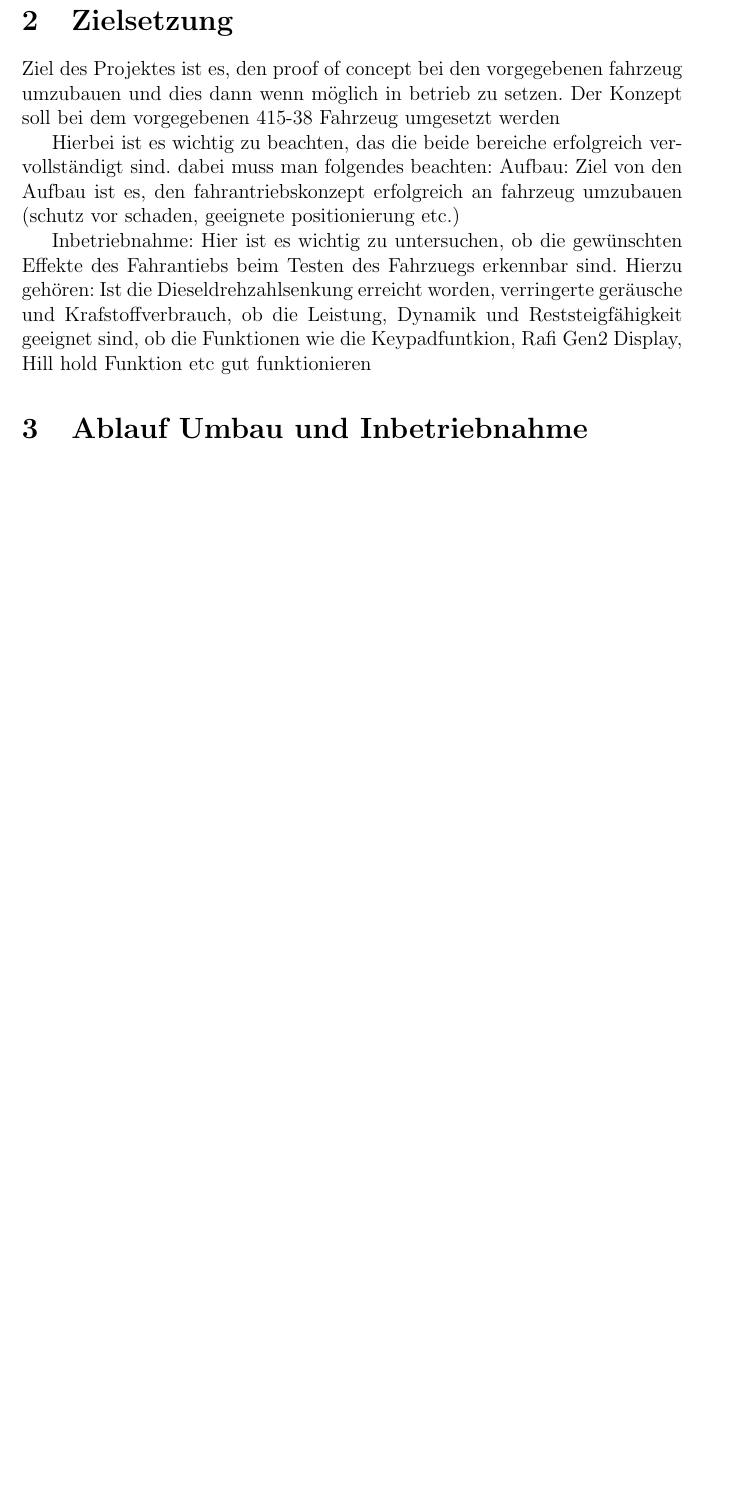
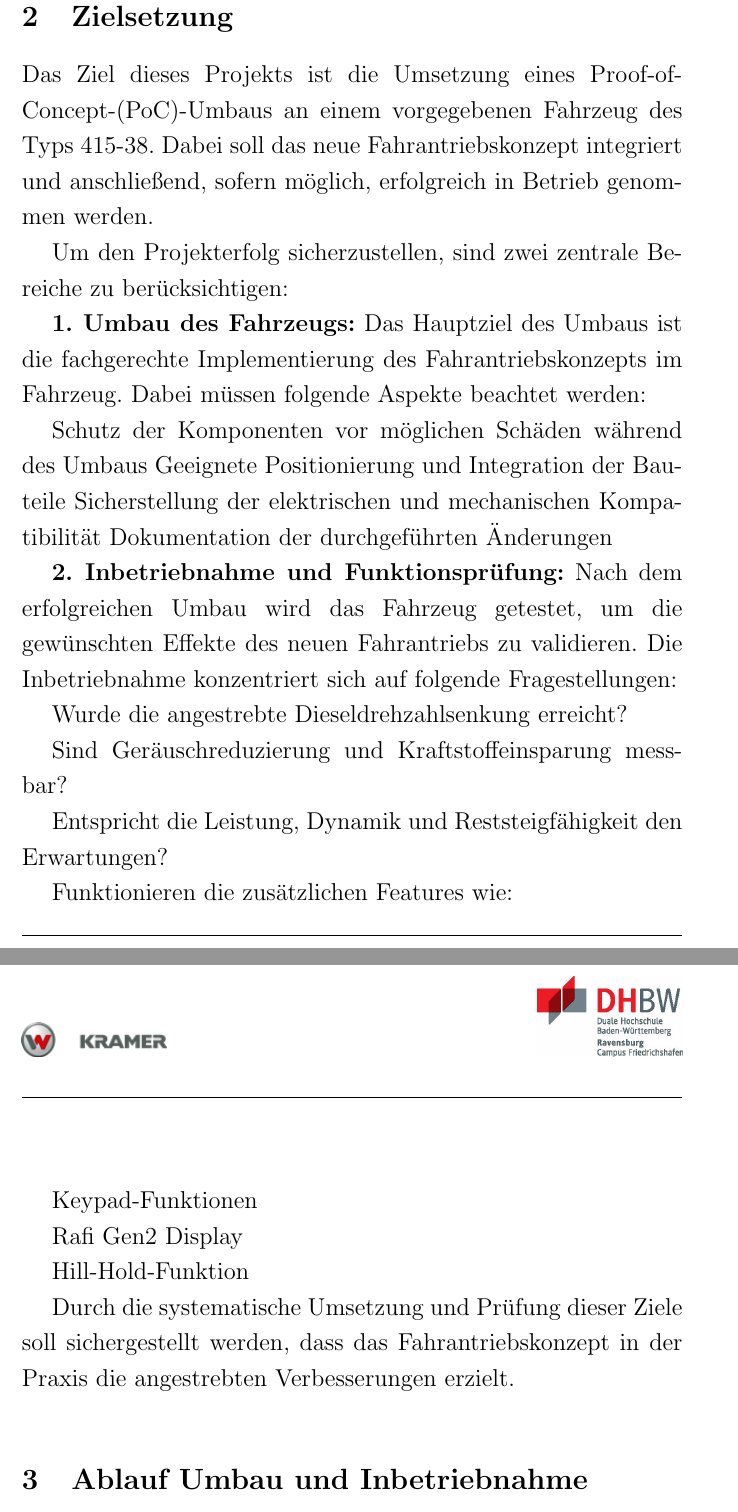
Before and after one commit to Lukiano12/T3000-Hausarbeit, a LaTeX document (main.tex): part of page 9 of 12 before the commit and two parts of pages 9 and 10 of 13 after it, the two joined at a grey line, cut so that both start at the same text, the shorter picture padded with empty space. Compiled offline with pdfLaTeX.

Commit message:
Completed the content of the chapter and added abstracts to the project, summary and citations to be done, then it goes to proofreading

```diff
--- a/main.tex
+++ b/main.tex
@@ -294,15 +313,50 @@ Gesamtperformance des Fahrantriebssystems.
 \end{spacing}
 
 \section{Zielsetzung}
-Ziel des Projektes ist es, den proof of concept bei den vorgegebenen fahrzeug umzubauen und dies dann wenn
-möglich in betrieb zu setzen. Der Konzept soll bei dem vorgegebenen 415-38 Fahrzeug umgesetzt werden
+\begin{spacing}{1.5}  % Adjust line spacing
+    \fontsize{14pt}{14pt}\selectfont  % Font size and line spacing
 
-Hierbei ist es wichtig zu beachten, das die beide bereiche erfolgreich vervollständigt sind. dabei muss man folgendes beachten:
-Aufbau: Ziel von den Aufbau ist es, den fahrantriebskonzept erfolgreich an fahrzeug umzubauen (schutz vor schaden, geeignete positionierung etc.)
+Das Ziel dieses Projekts ist die Umsetzung eines Proof-of-Concept-(PoC)-Umbaus
+ an einem vorgegebenen Fahrzeug des Typs 415-38.
+ Dabei soll das neue Fahrantriebskonzept integriert und anschließend,
+ sofern möglich, erfolgreich in Betrieb genommen werden.
 
-Inbetriebnahme: Hier ist es wichtig zu untersuchen, ob die gewünschten Effekte des Fahrantiebs beim Testen des Fahrzuegs erkennbar sind. Hierzu gehören:
-Ist die Dieseldrehzahlsenkung erreicht worden, verringerte geräusche und Krafstoffverbrauch, ob die Leistung, Dynamik und Reststeigfähigkeit geeignet sind, ob die Funktionen wie die Keypadfuntkion, Rafi Gen2 Display, Hill hold
-Funktion etc gut funktionieren
+Um den Projekterfolg sicherzustellen,
+ sind zwei zentrale Bereiche zu berücksichtigen:
+
+\textbf{1. Umbau des Fahrzeugs:}
+Das Hauptziel des Umbaus ist die fachgerechte
+Implementierung des Fahrantriebskonzepts im Fahrzeug.
+Dabei müssen folgende Aspekte beachtet werden:
+
+Schutz der Komponenten vor möglichen Schäden während des Umbaus
+Geeignete Positionierung und Integration der Bauteile
+Sicherstellung der elektrischen und mechanischen Kompatibilität
+Dokumentation der durchgeführten Änderungen
+
+\textbf{2. Inbetriebnahme und Funktionsprüfung:}
+Nach dem erfolgreichen Umbau wird das Fahrzeug getestet,
+um die gewünschten Effekte des neuen Fahrantriebs
+zu validieren. Die Inbetriebnahme konzentriert sich auf folgende Fragestellungen:
+
+Wurde die angestrebte Dieseldrehzahlsenkung erreicht?
+
+Sind Geräuschreduzierung und Kraftstoffeinsparung messbar?
+
+Entspricht die Leistung, Dynamik und Reststeigfähigkeit den Erwartungen?
+
+Funktionieren die zusätzlichen Features wie:
+
+Keypad-Funktionen
+
+Rafi Gen2 Display
+
+Hill-Hold-Funktion
+
+Durch die systematische Umsetzung und Prüfung dieser
+Ziele soll sichergestellt werden, dass das Fahrantriebskonzept
+in der Praxis die angestrebten Verbesserungen erzielt.
+\end{spacing}
 
 \section{Ablauf Umbau und Inbetriebnahme}
 \begin{spacing}{1.5}  % Adjust line spacing
```
Also changed, not shown: main.pdf, main.tex (29 more changed lines), 7 other files.
